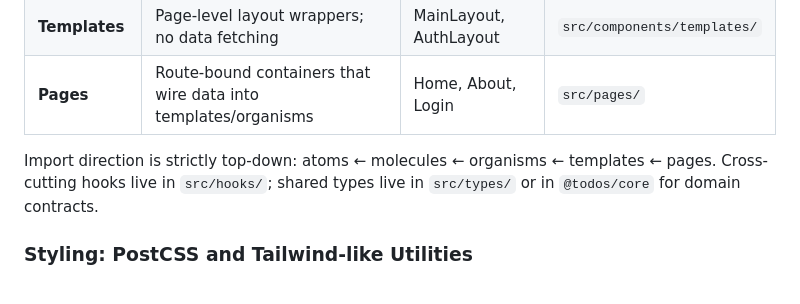
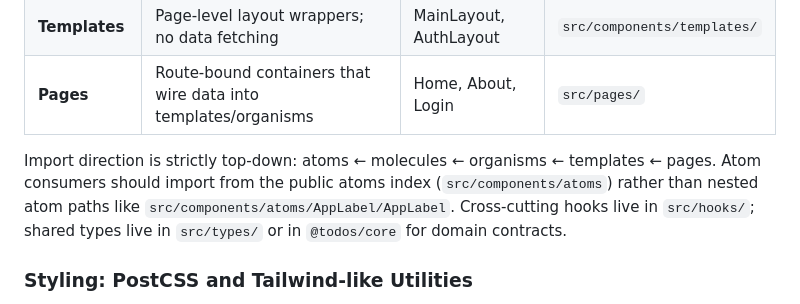
Before and after one commit to nelson-arbelaez-epam/todos, a Markdown page: .github/constitution.md, the part around the change. GitHub-like rendering.

Commit message:
Document mobile component alias conventions

```diff
--- a/.github/constitution.md
+++ b/.github/constitution.md
@@ -124,7 +124,7 @@ Organise components using Atomic Design adapted to this project:
 | **Templates** | Page-level layout wrappers; no data fetching | MainLayout, AuthLayout | `src/components/templates/` |
 | **Pages** | Route-bound containers that wire data into templates/organisms | Home, About, Login | `src/pages/` |
 
-Import direction is strictly top-down: atoms ← molecules ← organisms ← templates ← pages. Cross-cutting hooks live in `src/hooks/`; shared types live in `src/types/` or in `@todos/core` for domain contracts.
+Import direction is strictly top-down: atoms ← molecules ← organisms ← templates ← pages. Atom consumers should import from the public atoms index (`src/components/atoms`) rather than nested atom paths like `src/components/atoms/AppLabel/AppLabel`. Cross-cutting hooks live in `src/hooks/`; shared types live in `src/types/` or in `@todos/core` for domain contracts.
 
 ### Styling: PostCSS and Tailwind-like Utilities
 
```
Also changed, not shown: docs/adr/0021-ui-architecture-atomic-design-postcss-tailwind.md (+1 -0 lines).
